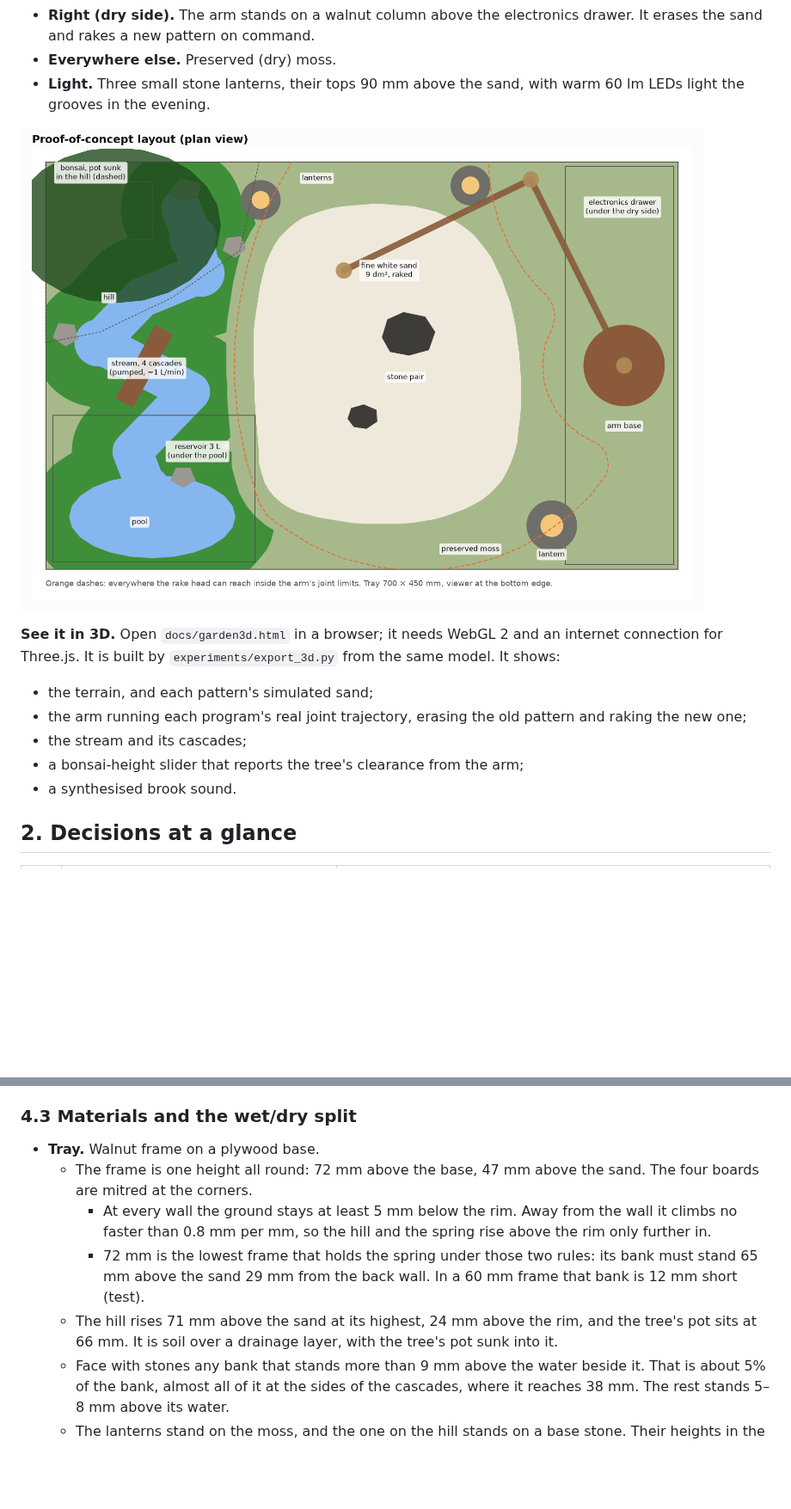
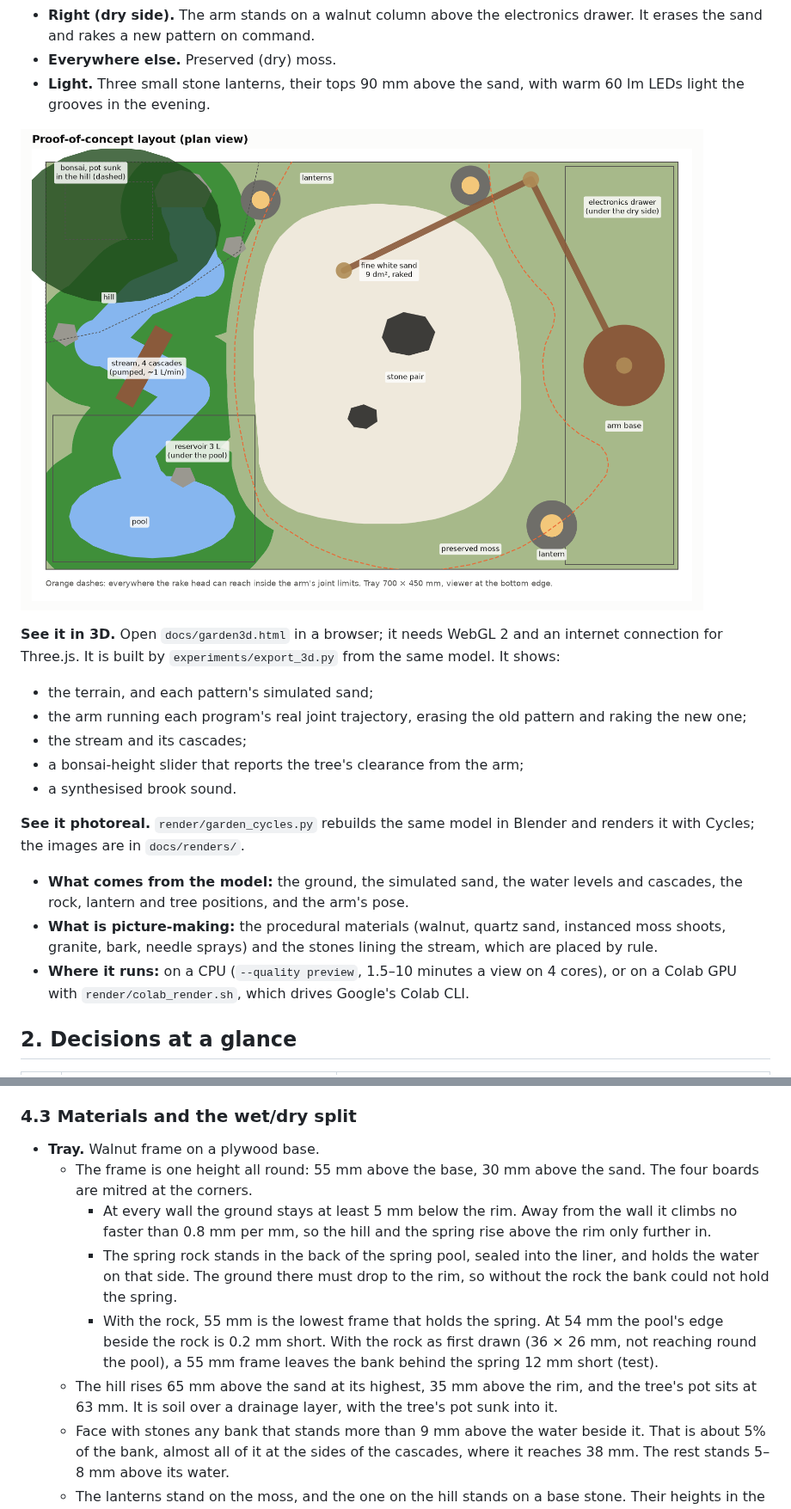
Before and after one commit to Darth-Hidious/Project-Tangerine, a Markdown page: zen-garden/PLAN.md, 2 parts joined by grey strips. Shown at 86% size. GitHub-like rendering; pictures changed too: zen-garden/docs/figures/poc_layout.png; blank space fills up the shorter version.

```diff
--- a/zen-garden/PLAN.md
+++ b/zen-garden/PLAN.md
@@ -29,6 +29,12 @@ A 70 × 45 cm garden in a walnut tray on a small table, seen from the front. The
 - the stream and its cascades;
 - a bonsai-height slider that reports the tree's clearance from the arm;
 - a synthesised brook sound.
+
+**See it photoreal.** `render/garden_cycles.py` rebuilds the same model in Blender and renders it with Cycles; the images are in `docs/renders/`.
+
+- **What comes from the model:** the ground, the simulated sand, the water levels and cascades, the rock, lantern and tree positions, and the arm's pose.
+- **What is picture-making:** the procedural materials (walnut, quartz sand, instanced moss shoots, granite, bark, needle sprays) and the stones lining the stream, which are placed by rule.
+- **Where it runs:** on a CPU (`--quality preview`, 1.5–10 minutes a view on 4 cores), or on a Colab GPU with `render/colab_render.sh`, which drives Google's Colab CLI.
 
 ## 2. Decisions at a glance
 
@@ -250,10 +260,11 @@ What follows from it:
 ### 4.3 Materials and the wet/dry split
 
 - **Tray.** Walnut frame on a plywood base.
-  - The frame is one height all round: 72 mm above the base, 47 mm above the sand. The four boards are mitred at the corners.
+  - The frame is one height all round: 55 mm above the base, 30 mm above the sand. The four boards are mitred at the corners.
     - At every wall the ground stays at least 5 mm below the rim. Away from the wall it climbs no faster than 0.8 mm per mm, so the hill and the spring rise above the rim only further in.
-    - 72 mm is the lowest frame that holds the spring under those two rules: its bank must stand 65 mm above the sand 29 mm from the back wall. In a 60 mm frame that bank is 12 mm short (test).
-  - The hill rises 71 mm above the sand at its highest, 24 mm above the rim, and the tree's pot sits at 66 mm. It is soil over a drainage layer, with the tree's pot sunk into it.
+    - The spring rock stands in the back of the spring pool, sealed into the liner, and holds the water on that side. The ground there must drop to the rim, so without the rock the bank could not hold the spring.
+    - With the rock, 55 mm is the lowest frame that holds the spring. At 54 mm the pool's edge beside the rock is 0.2 mm short. With the rock as first drawn (36 × 26 mm, not reaching round the pool), a 55 mm frame leaves the bank behind the spring 12 mm short (test).
+  - The hill rises 65 mm above the sand at its highest, 35 mm above the rim, and the tree's pot sits at 63 mm. It is soil over a drainage layer, with the tree's pot sunk into it.
   - Face with stones any bank that stands more than 9 mm above the water beside it. That is about 5% of the bank, almost all of it at the sides of the cascades, where it reaches 38 mm. The rest stands 5–8 mm above its water.
   - The lanterns stand on the moss, and the one on the hill stands on a base stone. Their heights in the config are above the sand, since that is what the arm must clear. Each lantern's own height is that less its footing: 56 mm for the spring lantern, 66 and 76 mm for the other two (test).
   - The wet side (stream, pool, living moss) is lined with EPDM or sealed with epoxy.
```
Also changed, not shown: other parts of zen-garden/PLAN.md (+13 -5 lines), README.md (+3 -1 lines), zen-garden/README.md (+21 -3 lines), zen-garden/docs/figures/poc_lux.png, zen-garden/docs/figures/poc_render_hero.png, 11 other files.
